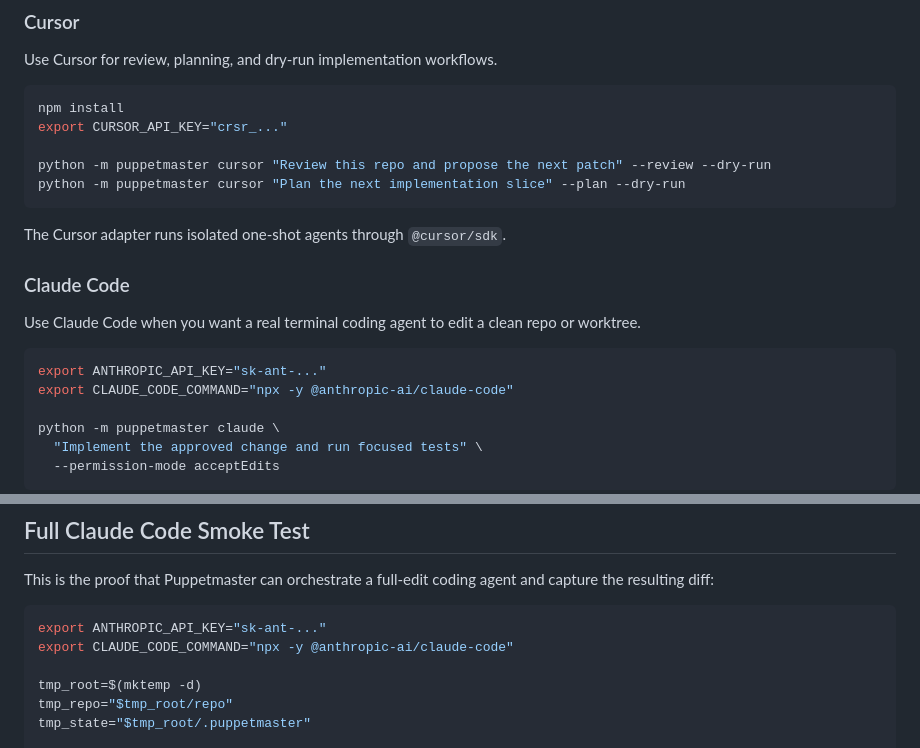
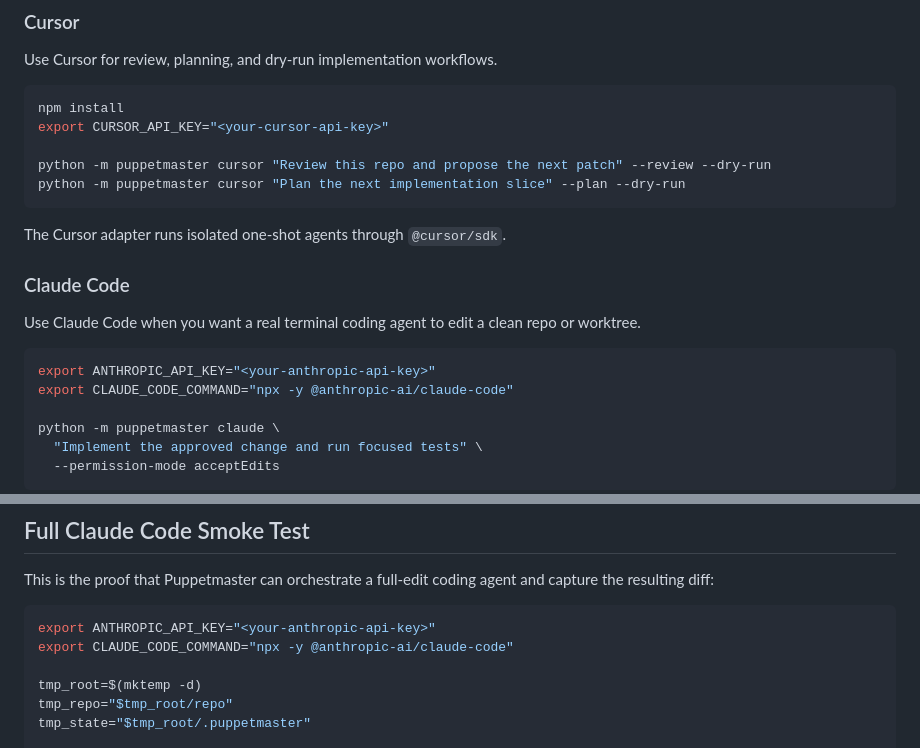
Before and after one commit to professorpalmer/Puppetmaster, a Markdown page: README.md, 2 parts joined by grey strips. GitHub-like rendering.

Commit message:
Clean README credential placeholders
Use generic placeholder values so public docs do not resemble real provider secrets or trigger scanners.

````diff
--- a/README.md
+++ b/README.md
@@ -90,7 +90,7 @@ Use Cursor for review, planning, and dry-run implementation workflows.
 
 ```bash
 npm install
-export CURSOR_API_KEY="crsr_..."
+export CURSOR_API_KEY="<your-cursor-api-key>"
 
 python -m puppetmaster cursor "Review this repo and propose the next patch" --review --dry-run
 python -m puppetmaster cursor "Plan the next implementation slice" --plan --dry-run
@@ -103,7 +103,7 @@ The Cursor adapter runs isolated one-shot agents through `@cursor/sdk`.
 Use Claude Code when you want a real terminal coding agent to edit a clean repo or worktree.
 
 ```bash
-export ANTHROPIC_API_KEY="sk-ant-..."
+export ANTHROPIC_API_KEY="<your-anthropic-api-key>"
 export CLAUDE_CODE_COMMAND="npx -y @anthropic-ai/claude-code"
 
 python -m puppetmaster claude \
@@ -139,7 +139,7 @@ Use `shell` for bounded verification steps:
 This is the proof that Puppetmaster can orchestrate a full-edit coding agent and capture the resulting diff:
 
 ```bash
-export ANTHROPIC_API_KEY="sk-ant-..."
+export ANTHROPIC_API_KEY="<your-anthropic-api-key>"
 export CLAUDE_CODE_COMMAND="npx -y @anthropic-ai/claude-code"
 
 tmp_root=$(mktemp -d)
````
